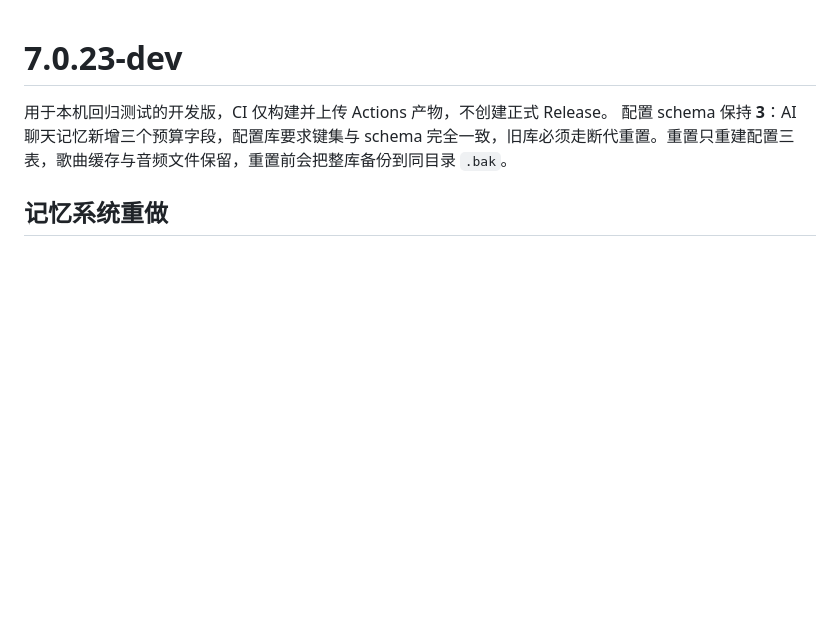
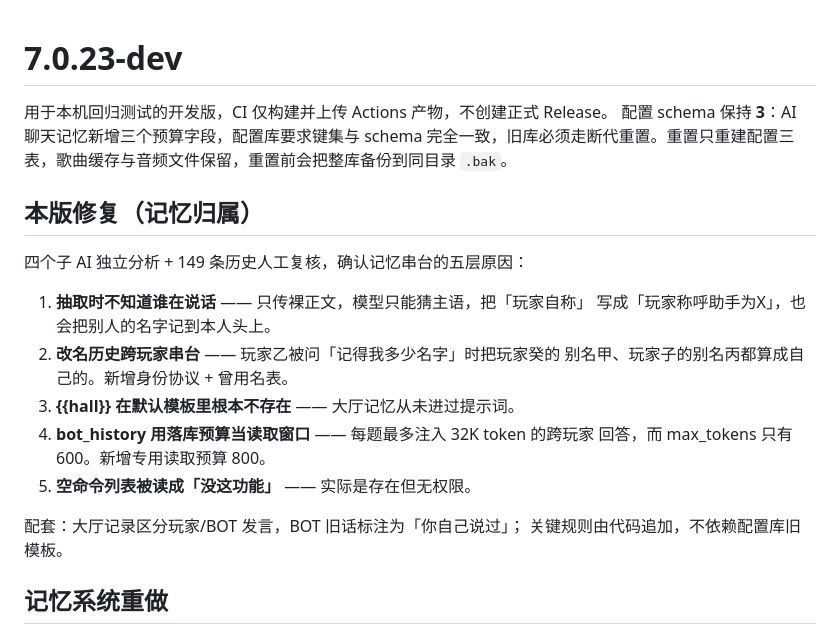
Before and after one commit to XingNian-www/Miliastra-Wonderland-Music, a Markdown page: .github/release-notes/v7.0.23-dev.md, the part around the change. GitHub-like rendering; blank space fills up the shorter version.

Commit message:
docs(release): note the memory attribution fixes in 7.0.23-dev

```diff
--- a/.github/release-notes/v7.0.23-dev.md
+++ b/.github/release-notes/v7.0.23-dev.md
@@ -2,6 +2,22 @@
 
 用于本机回归测试的开发版，CI 仅构建并上传 Actions 产物，不创建正式 Release。
 配置 schema 保持 **3**：AI 聊天记忆新增三个预算字段，配置库要求键集与 schema 完全一致，旧库必须走断代重置。重置只重建配置三表，歌曲缓存与音频文件保留，重置前会把整库备份到同目录 `.bak`。
+
+## 本版修复（记忆归属）
+
+四个子 AI 独立分析 + 149 条历史人工复核，确认记忆串台的五层原因：
+
+1. **抽取时不知道谁在说话** —— 只传裸正文，模型只能猜主语，把「玩家自称」
+    写成「玩家称呼助手为X」，也会把别人的名字记到本人头上。
+2. **改名历史跨玩家串台** —— 玩家乙被问「记得我多少名字」时把玩家癸的
+    别名甲、玩家子的别名丙都算成自己的。新增身份协议 + 曾用名表。
+3. **{{hall}} 在默认模板里根本不存在** —— 大厅记忆从未进过提示词。
+4. **bot_history 用落库预算当读取窗口** —— 每题最多注入 32K token 的跨玩家
+    回答，而 max_tokens 只有 600。新增专用读取预算 800。
+5. **空命令列表被读成「没这功能」** —— 实际是存在但无权限。
+
+配套：大厅记录区分玩家/BOT 发言，BOT 旧话标注为「你自己说过」；
+关键规则由代码追加，不依赖配置库旧模板。
 
 ## 记忆系统重做
 
```
